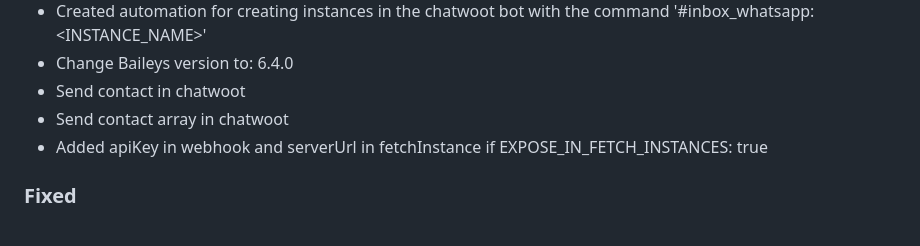
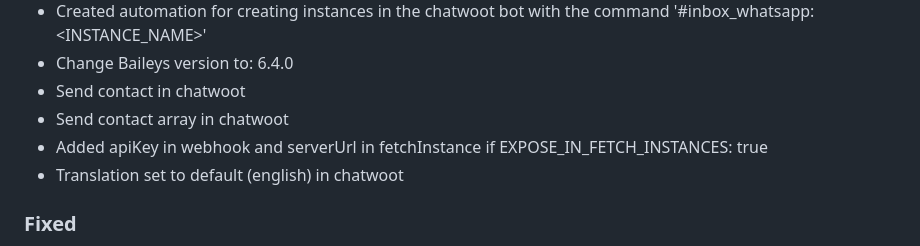
Before and after one commit to EvolutionAPI/evolution-api, a Markdown page: CHANGELOG.md, the part around the change. Rendered like a GitHub page.

Commit message:
feat: translation set to default (english) in chatwoot

```diff
--- a/CHANGELOG.md
+++ b/CHANGELOG.md
@@ -9,6 +9,7 @@
 * Send contact in chatwoot
 * Send contact array in chatwoot
 * Added apiKey in webhook and serverUrl in fetchInstance if EXPOSE_IN_FETCH_INSTANCES: true
+* Translation set to default (english) in chatwoot
 
 ### Fixed
 
```
